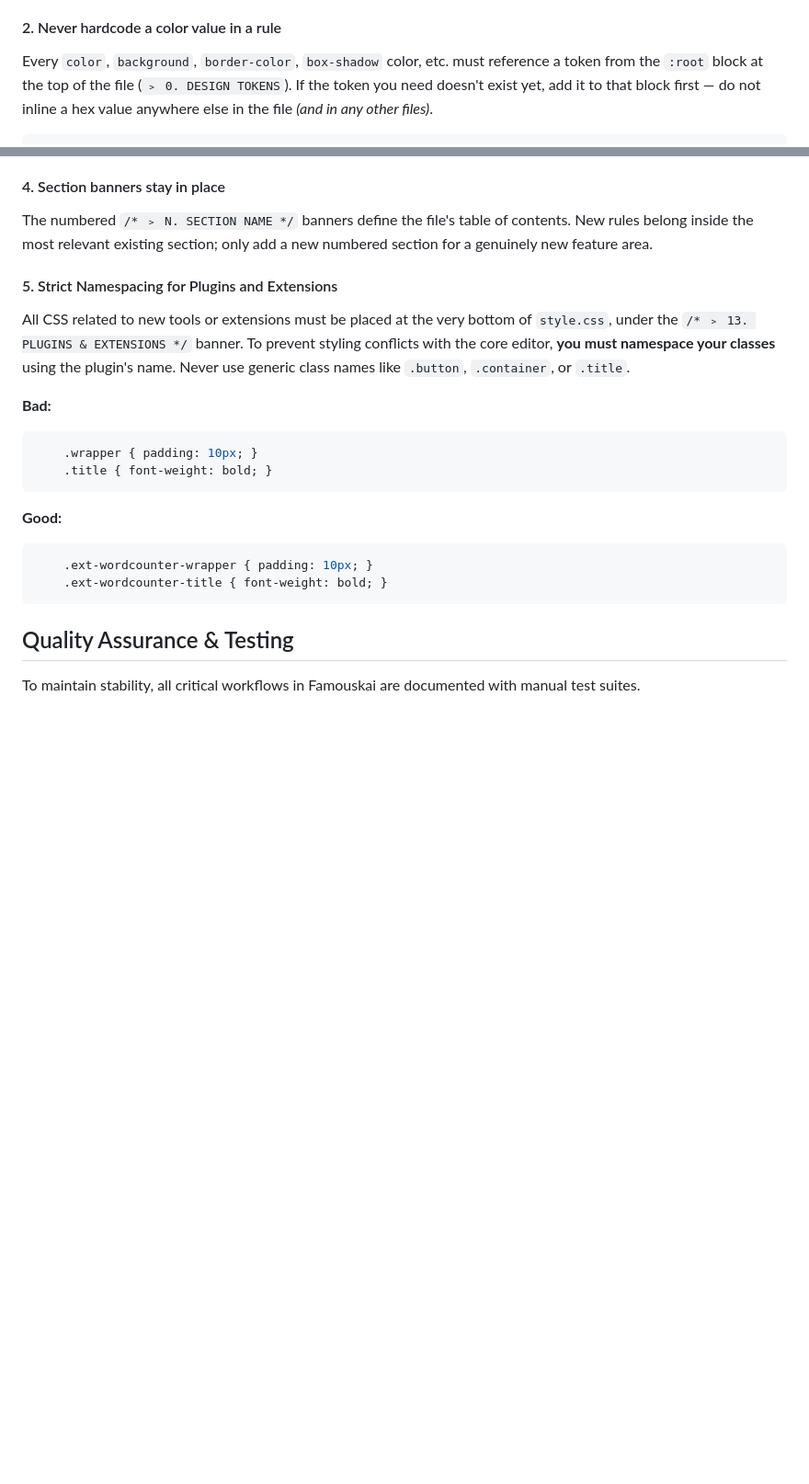
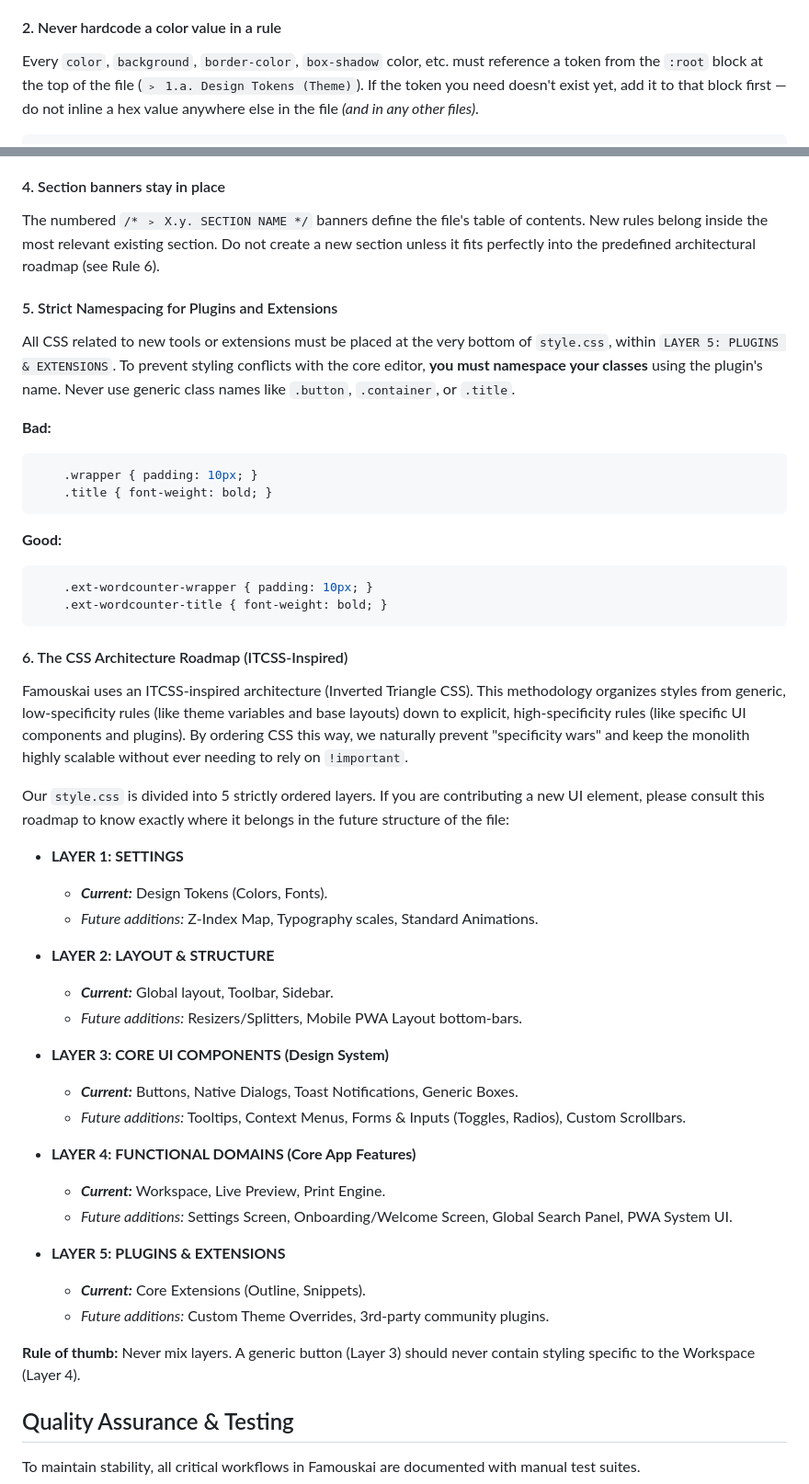
Before and after one commit to denys-digital/famouskai, a Markdown page: .github/CONTRIBUTING.md, 2 parts joined by grey strips. Shown at 92% size. Rendered like a GitHub page; blank space fills up the shorter version.

Commit message:
Update CONTRIBUTING.md for clarity on CSS rules (#18)
Clarified rules for section banners and CSS namespace usage.

````diff
--- a/.github/CONTRIBUTING.md
+++ b/.github/CONTRIBUTING.md
@@ -118,7 +118,7 @@ merge-conflict noise.
 
 Every `color`, `background`, `border-color`, `box-shadow` color, etc.
 must reference a token from the `:root` block at the top of the file
-(`﹥ 0. DESIGN TOKENS`). If the token you need doesn't exist yet, add it
+(`﹥ 1.a. Design Tokens (Theme)`). If the token you need doesn't exist yet, add it
 to that block first — do not inline a hex value anywhere else in the
 file *(and in any other files)*.
 ```css
@@ -143,27 +143,54 @@ hunting for "the pink one" across the file.
 
 #### 4. Section banners stay in place
 
-The numbered `/* ﹥ N. SECTION NAME */` banners define the file's table
-of contents. New rules belong inside the most relevant existing
-section; only add a new numbered section for a genuinely new feature
-area.
+The numbered `/* ﹥ X.y. SECTION NAME */` banners define the file's table of contents. New rules belong inside the most relevant existing section. Do not create a new section unless it fits perfectly into the predefined architectural roadmap (see Rule 6).
 
 #### 5. Strict Namespacing for Plugins and Extensions
 
-All CSS related to new tools or extensions must be placed at the very bottom of `style.css`, under the `/* ﹥ 13. PLUGINS & EXTENSIONS */` banner.
+All CSS related to new tools or extensions must be placed at the very bottom of `style.css`, within `LAYER 5: PLUGINS & EXTENSIONS`.
 To prevent styling conflicts with the core editor, **you must namespace your classes** using the plugin's name. Never use generic class names like `.button`, `.container`, or `.title`.
 
 **Bad:**
+
 ```css
     .wrapper { padding: 10px; }
     .title { font-weight: bold; }
 ```
 
 **Good:**
+
 ```css
     .ext-wordcounter-wrapper { padding: 10px; }
     .ext-wordcounter-title { font-weight: bold; }
 ```
+
+#### 6. The CSS Architecture Roadmap (ITCSS-Inspired)
+
+Famouskai uses an ITCSS-inspired architecture (Inverted Triangle CSS). This methodology organizes styles from generic, low-specificity rules (like theme variables and base layouts) down to explicit, high-specificity rules (like specific UI components and plugins). By ordering CSS this way, we naturally prevent "specificity wars" and keep the monolith highly scalable without ever needing to rely on `!important`.
+
+Our `style.css` is divided into 5 strictly ordered layers. If you are contributing a new UI element, please consult this roadmap to know exactly where it belongs in the future structure of the file:
+
+*   **LAYER 1: SETTINGS**
+    *   ***Current:*** Design Tokens (Colors, Fonts).
+    *   *Future additions:* Z-Index Map, Typography scales, Standard Animations.
+
+*   **LAYER 2: LAYOUT & STRUCTURE**
+    *   ***Current:*** Global layout, Toolbar, Sidebar.
+    *   *Future additions:* Resizers/Splitters, Mobile PWA Layout bottom-bars.
+
+*   **LAYER 3: CORE UI COMPONENTS (Design System)**
+    *   ***Current:*** Buttons, Native Dialogs, Toast Notifications, Generic Boxes.
+    *   *Future additions:* Tooltips, Context Menus, Forms & Inputs (Toggles, Radios), Custom Scrollbars.
+
+*   **LAYER 4: FUNCTIONAL DOMAINS (Core App Features)**
+    *   ***Current:*** Workspace, Live Preview, Print Engine.
+    *   *Future additions:* Settings Screen, Onboarding/Welcome Screen, Global Search Panel, PWA System UI.
+
+*   **LAYER 5: PLUGINS & EXTENSIONS**
+    *   ***Current:*** Core Extensions (Outline, Snippets).
+    *   *Future additions:* Custom Theme Overrides, 3rd-party community plugins.
+
+**Rule of thumb:** Never mix layers. A generic button (Layer 3) should never contain styling specific to the Workspace (Layer 4).
 
 ## Quality Assurance & Testing
 
````
